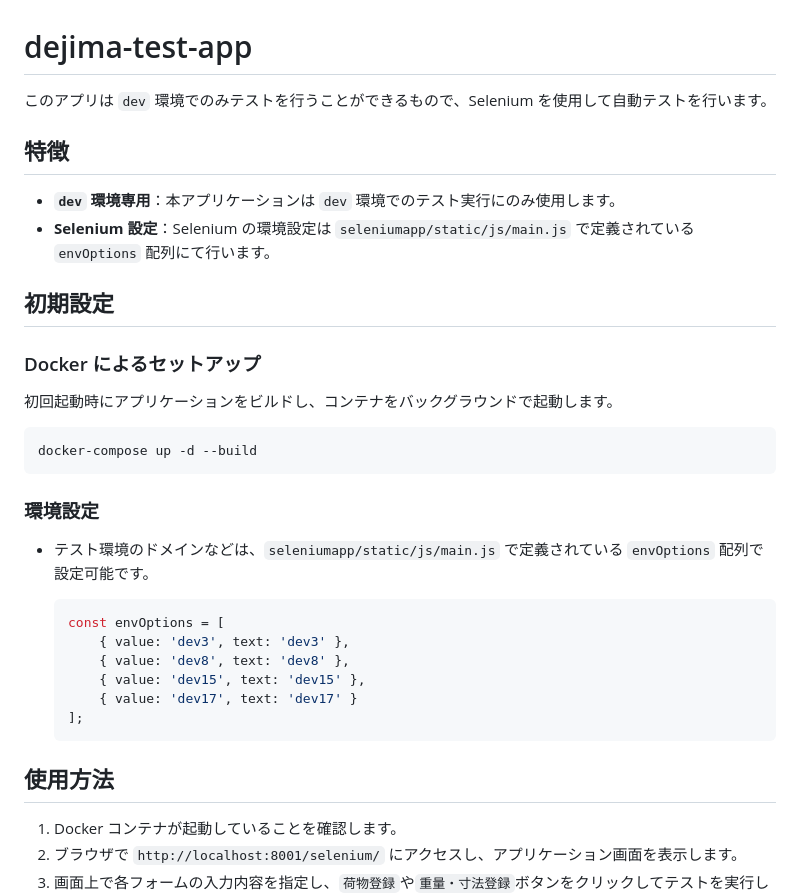
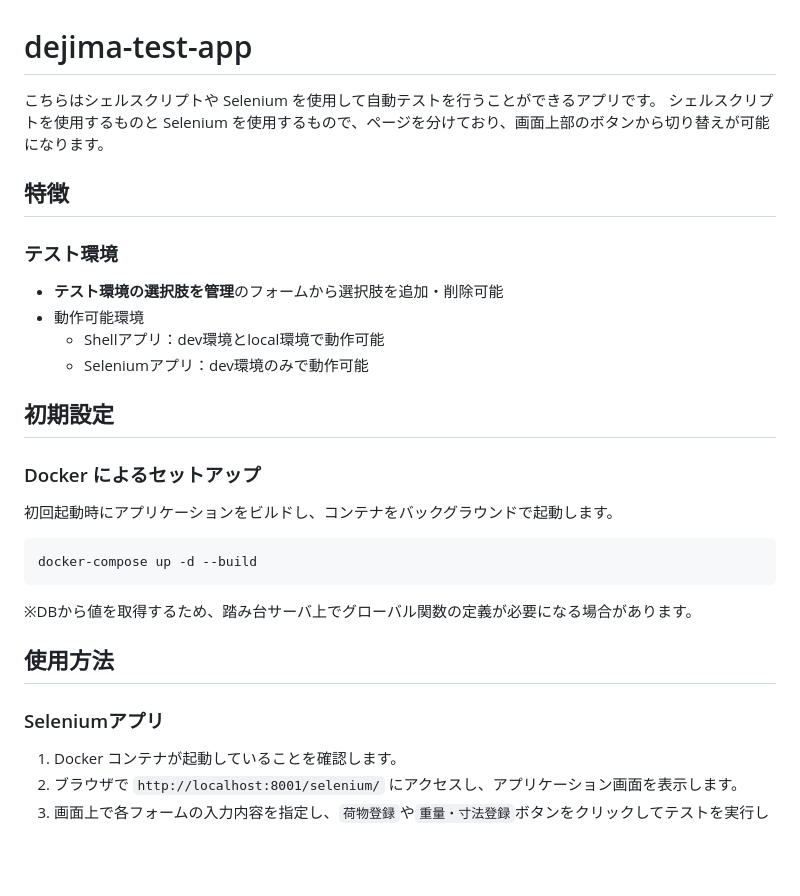
Before and after one commit to miura-t-bp/dejima-test-app, a Markdown page: README.md, the part around one of its changes. Rendered like a GitHub page; blank space fills up the shorter version.

Commit message:
Shellアプリ導入に伴い、README.mdを更新

````diff
--- a/README.md
+++ b/README.md
@@ -1,11 +1,15 @@
 # dejima-test-app
 
-このアプリは `dev` 環境でのみテストを行うことができるもので、Selenium を使用して自動テストを行います。
+こちらはシェルスクリプトや Selenium を使用して自動テストを行うことができるアプリです。
+シェルスクリプトを使用するものと Selenium を使用するもので、ページを分けており、画面上部のボタンから切り替えが可能になります。
 
 ## 特徴
 
-- **`dev` 環境専用**：本アプリケーションは `dev` 環境でのテスト実行にのみ使用します。
-- **Selenium 設定**：Selenium の環境設定は `seleniumapp/static/js/main.js` で定義されている `envOptions` 配列にて行います。
+### テスト環境
+- **テスト環境の選択肢を管理**のフォームから選択肢を追加・削除可能
+- 動作可能環境
+  - Shellアプリ：dev環境とlocal環境で動作可能
+  - Seleniumアプリ：dev環境のみで動作可能
 
 ## 初期設定
 
@@ -17,20 +21,11 @@
 docker-compose up -d --build
 ```
 
-### 環境設定
-
-- テスト環境のドメインなどは、`seleniumapp/static/js/main.js` で定義されている `envOptions` 配列で設定可能です。
-
-  ```javascript
-  const envOptions = [
-      { value: 'dev3', text: 'dev3' },
-      { value: 'dev8', text: 'dev8' },
-      { value: 'dev15', text: 'dev15' },
-      { value: 'dev17', text: 'dev17' }
-  ];
-  ```
+※DBから値を取得するため、踏み台サーバ上でグローバル関数の定義が必要になる場合があります。
 
 ## 使用方法
+
+### Seleniumアプリ
 
 1. Docker コンテナが起動していることを確認します。
 2. ブラウザで `http://localhost:8001/selenium/` にアクセスし、アプリケーション画面を表示します。
````
Also changed, not shown: other parts of README.md (+0 -1 lines).
